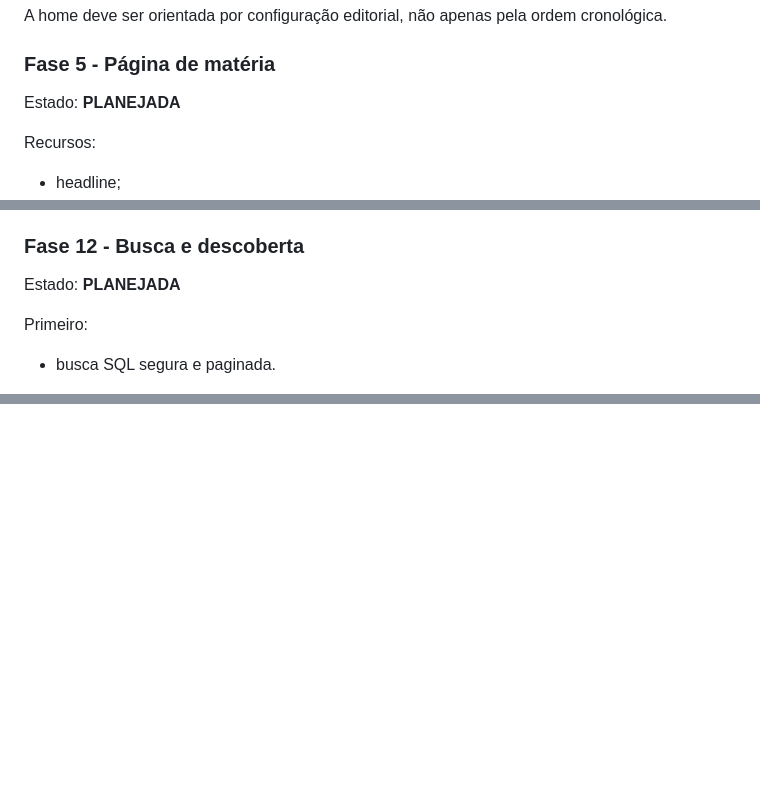
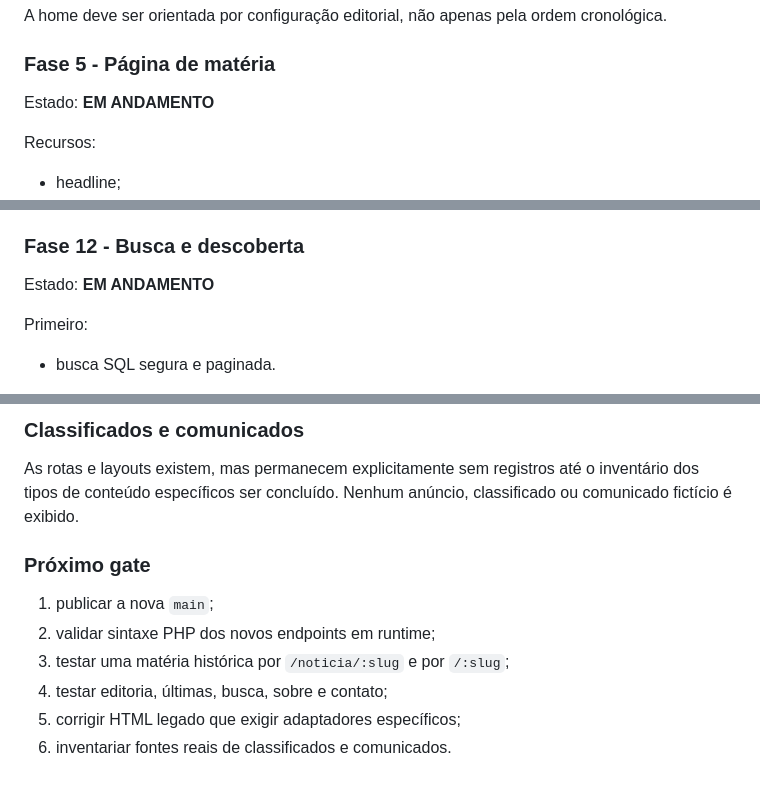
Before and after one commit to agenciamobi/nossojornal, a Markdown page: EVOLUTION.md, 3 parts joined by grey strips. Rendered like a GitHub page; blank space fills up the shorter version.

```diff
--- a/EVOLUTION.md
+++ b/EVOLUTION.md
@@ -386,7 +386,7 @@ A home deve ser orientada por configuração editorial, não apenas pela ordem c
 
 ### Fase 5 - Página de matéria
 
-Estado: **PLANEJADA**
+Estado: **EM ANDAMENTO**
 
 Recursos:
 
@@ -538,7 +538,7 @@ Estado: **PLANEJADA**
 
 ### Fase 12 - Busca e descoberta
 
-Estado: **PLANEJADA**
+Estado: **EM ANDAMENTO**
 
 Primeiro:
 
@@ -760,0 +836,12 @@ Os blocos demonstrativos anteriores de manchete, recentes, apoiadores, classific
+### Classificados e comunicados
+
+As rotas e layouts existem, mas permanecem explicitamente sem registros até o inventário dos tipos de conteúdo específicos ser concluído. Nenhum anúncio, classificado ou comunicado fictício é exibido.
+
+### Próximo gate
+
+1. publicar a nova `main`;
+2. validar sintaxe PHP dos novos endpoints em runtime;
+3. testar uma matéria histórica por `/noticia/:slug` e por `/:slug`;
+4. testar editoria, últimas, busca, sobre e contato;
+5. corrigir HTML legado que exigir adaptadores específicos;
+6. inventariar fontes reais de classificados e comunicados.
```
Also changed, not shown: other parts of EVOLUTION.md (+75 -0 lines).
